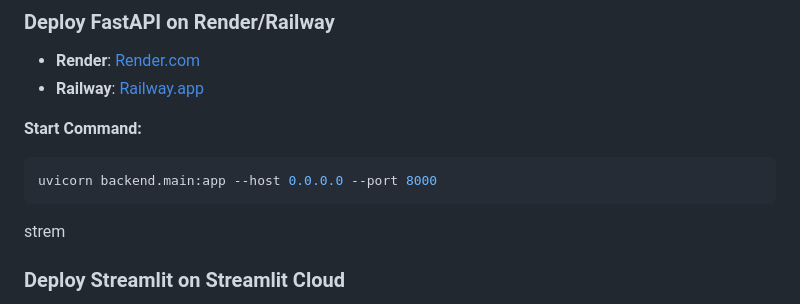
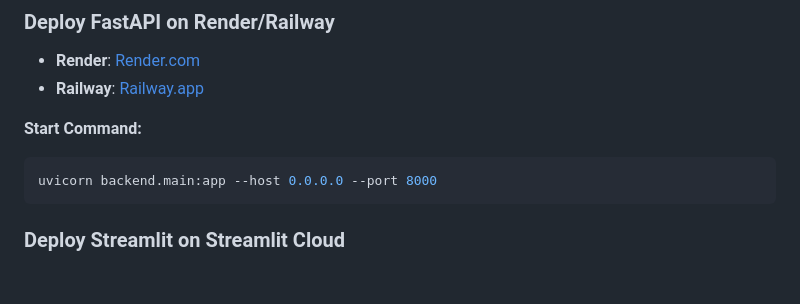
Before and after one commit to iamtgiri/Multi-Agent-Research-Paper-Assistant, a Markdown page: README.md, the part around the change printed below. GitHub-like rendering; blank space fills up the shorter version.

````diff
--- a/README.md
+++ b/README.md
@@ -91,7 +91,7 @@ Frontend UI will open in the browser.
 ```sh
 uvicorn backend.main:app --host 0.0.0.0 --port 8000
 ```
-strem
+
 ### **Deploy Streamlit on Streamlit Cloud**
 - Go to [Streamlit Cloud](https://share.streamlit.io/)
 - Connect GitHub repo & deploy.
````
Also changed, not shown: other parts of README.md (+2 -2 lines).
